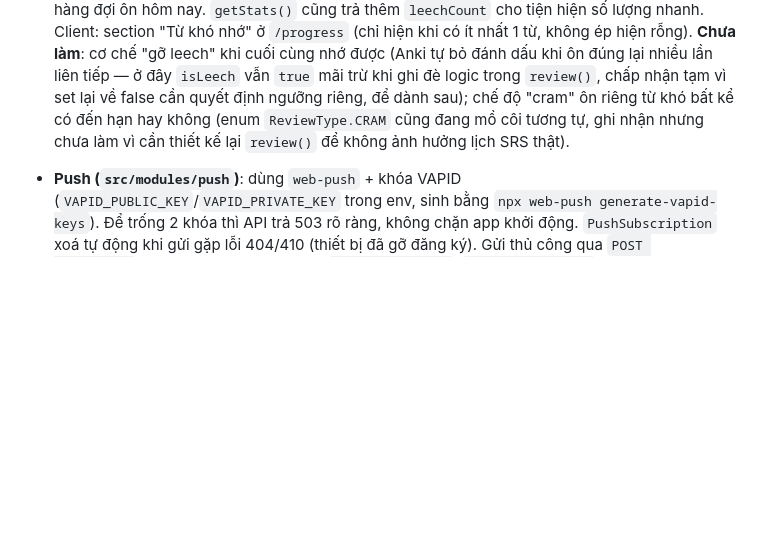
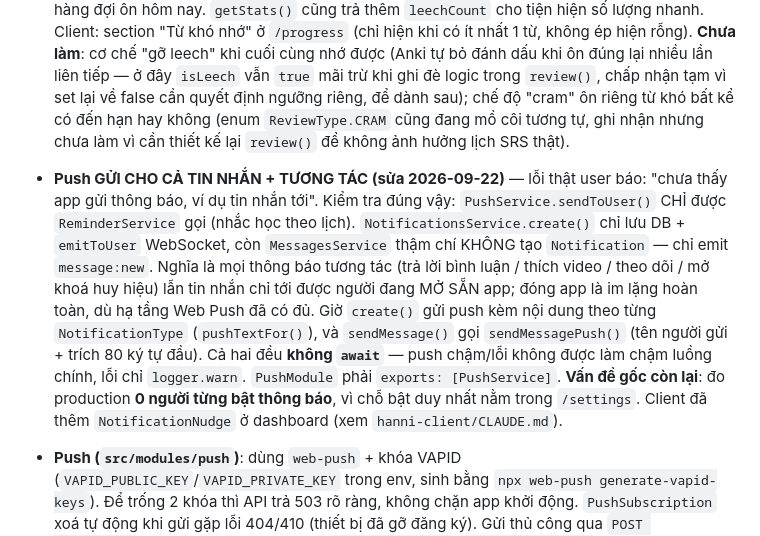
Before and after one commit to DANG-PH/hanni-server, a Markdown page: CLAUDE.md, the part around the change. Drawn GitHub-style; blank space fills up the shorter version.

Commit message:
docs: ghi lại lỗi push chỉ dùng cho nhắc học
Co-Authored-By: Claude Opus 5 <noreply@anthropic.com>

```diff
--- a/CLAUDE.md
+++ b/CLAUDE.md
@@ -228,6 +228,18 @@ scripts/import/  ETL nguồn mở → data/processed/words.seed.json
   chấp nhận tạm vì set lại về false cần quyết định ngưỡng riêng, để dành sau); chế độ "cram" ôn
   riêng từ khó bất kể có đến hạn hay không (enum `ReviewType.CRAM` cũng đang mồ côi tương tự,
   ghi nhận nhưng chưa làm vì cần thiết kế lại `review()` để không ảnh hưởng lịch SRS thật).
+- **Push GỬI CHO CẢ TIN NHẮN + TƯƠNG TÁC (sửa 2026-09-22)** — lỗi thật user báo: "chưa thấy
+  app gửi thông báo, ví dụ tin nhắn tới". Kiểm tra đúng vậy: `PushService.sendToUser()` CHỈ
+  được `ReminderService` gọi (nhắc học theo lịch). `NotificationsService.create()` chỉ lưu DB +
+  `emitToUser` WebSocket, còn `MessagesService` thậm chí KHÔNG tạo `Notification` — chỉ emit
+  `message:new`. Nghĩa là mọi thông báo tương tác (trả lời bình luận / thích video / theo dõi /
+  mở khoá huy hiệu) lẫn tin nhắn chỉ tới được người đang MỞ SẴN app; đóng app là im lặng hoàn
+  toàn, dù hạ tầng Web Push đã có đủ. Giờ `create()` gửi push kèm nội dung theo từng
+  `NotificationType` (`pushTextFor()`), và `sendMessage()` gọi `sendMessagePush()` (tên người
+  gửi + trích 80 ký tự đầu). Cả hai đều **không `await`** — push chậm/lỗi không được làm chậm
+  luồng chính, lỗi chỉ `logger.warn`. `PushModule` phải `exports: [PushService]`.
+  **Vấn đề gốc còn lại**: đo production **0 người từng bật thông báo**, vì chỗ bật duy nhất nằm
+  trong `/settings`. Client đã thêm `NotificationNudge` ở dashboard (xem `hanni-client/CLAUDE.md`).
 - **Push (`src/modules/push`)**: dùng `web-push` + khóa VAPID (`VAPID_PUBLIC_KEY`/`VAPID_PRIVATE_KEY`
   trong env, sinh bằng `npx web-push generate-vapid-keys`). Để trống 2 khóa thì API trả 503 rõ ràng,
   không chặn app khởi động. `PushSubscription` xoá tự động khi gửi gặp lỗi 404/410 (thiết bị đã gỡ
```
